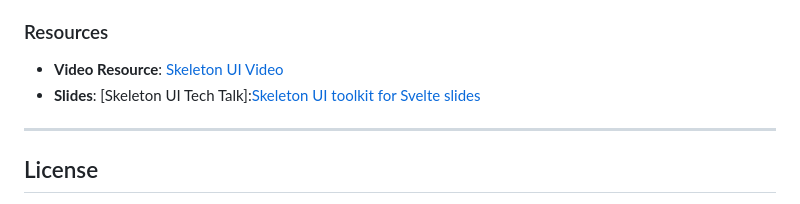
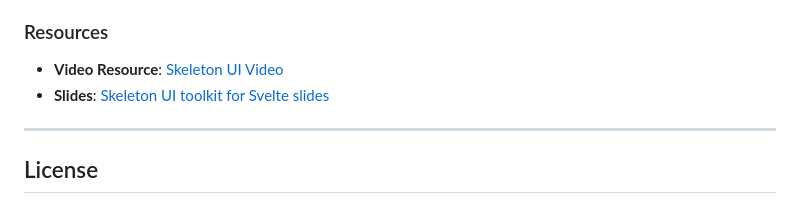
Before and after one commit to lynekpng/techTalk, a Markdown page: README.md, the part around the change. GitHub-like rendering.

```diff
--- a/README.md
+++ b/README.md
@@ -98,7 +98,7 @@ In this presentation, I dive into **Skeleton UI**, a modern, open-source UI libr
 ### Resources
 
 - **Video Resource**: [Skeleton UI Video](https://youtu.be/P_A0qQ7AuK8?si=oX29qxndrr1cRPIz)
-- **Slides**: [Skeleton UI Tech Talk]:[Skeleton UI toolkit for Svelte slides](slides/skeleton.pdf)
+- **Slides**: [Skeleton UI toolkit for Svelte slides](slides/skeleton.pdf)
 ---
 
 
```
